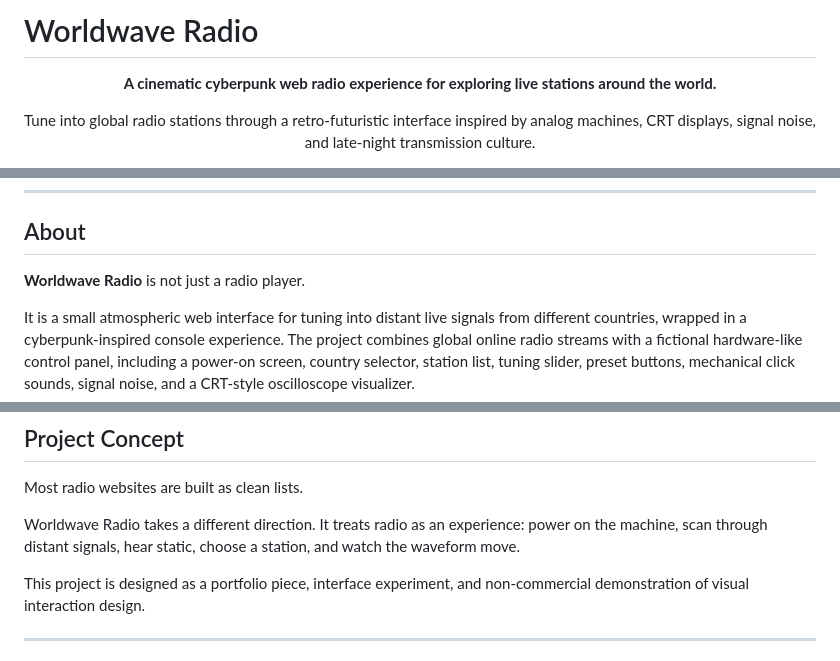
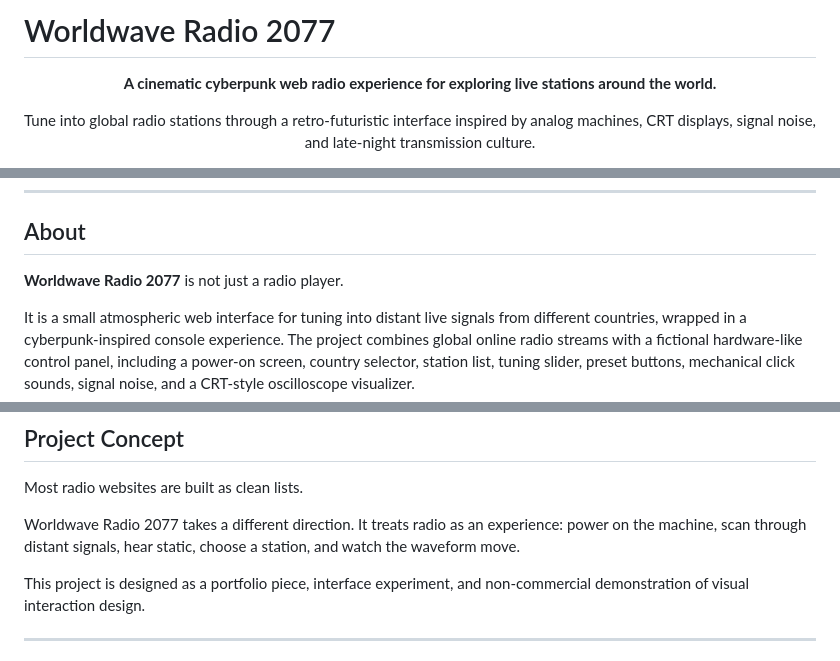
Before and after one commit to Dreaminmaster/aetherwave-2077, a Markdown page: README.md, 3 parts joined by grey strips. Rendered like a GitHub page.

Commit message:
Rename project to Worldwave Radio 2077 in README

```diff
--- a/README.md
+++ b/README.md
@@ -1,4 +1,4 @@
-# Worldwave Radio
+# Worldwave Radio 2077
 
 <p align="center">
   <strong>A cinematic cyberpunk web radio experience for exploring live stations around the world.</strong>
@@ -22,7 +22,7 @@
 
 ## About
 
-**Worldwave Radio** is not just a radio player.
+**Worldwave Radio 2077** is not just a radio player.
 
 It is a small atmospheric web interface for tuning into distant live signals from different countries, wrapped in a cyberpunk-inspired console experience. The project combines global online radio streams with a fictional hardware-like control panel, including a power-on screen, country selector, station list, tuning slider, preset buttons, mechanical click sounds, signal noise, and a CRT-style oscilloscope visualizer.
 
@@ -50,7 +50,7 @@ The goal is to make listening feel like operating an old machine from a future t
 
 Most radio websites are built as clean lists.
 
-Worldwave Radio takes a different direction. It treats radio as an experience: power on the machine, scan through distant signals, hear static, choose a station, and watch the waveform move.
+Worldwave Radio 2077 takes a different direction. It treats radio as an experience: power on the machine, scan through distant signals, hear static, choose a station, and watch the waveform move.
 
 This project is designed as a portfolio piece, interface experiment, and non-commercial demonstration of visual interaction design.
 
```
Also changed, not shown: other parts of README.md (+1 -1 lines).
